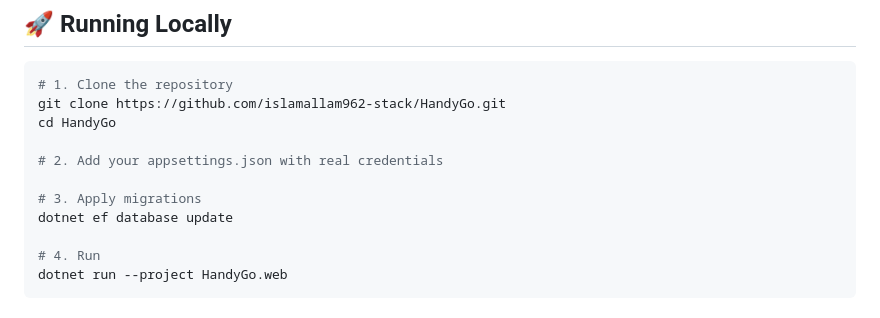
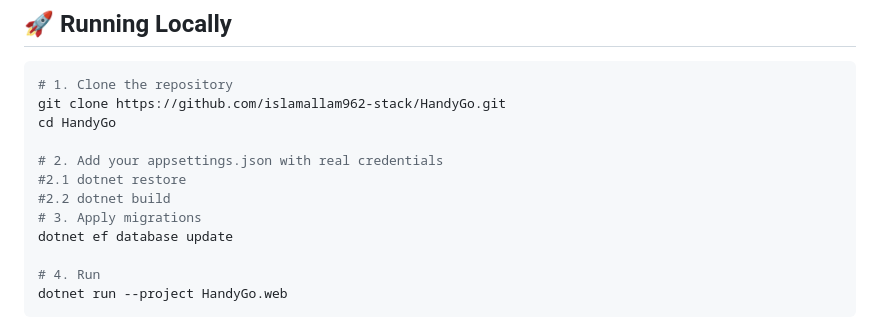
Before and after one commit to islamallam962-stack/HandyGo, a Markdown page: README.md, the part around the change. Rendered like a GitHub page.

```diff
--- a/README.md
+++ b/README.md
@@ -170,7 +170,8 @@ git clone https://github.com/islamallam962-stack/HandyGo.git
 cd HandyGo
 
 # 2. Add your appsettings.json with real credentials
-
+#2.1 dotnet restore
+#2.2 dotnet build
 # 3. Apply migrations
 dotnet ef database update
 
```
